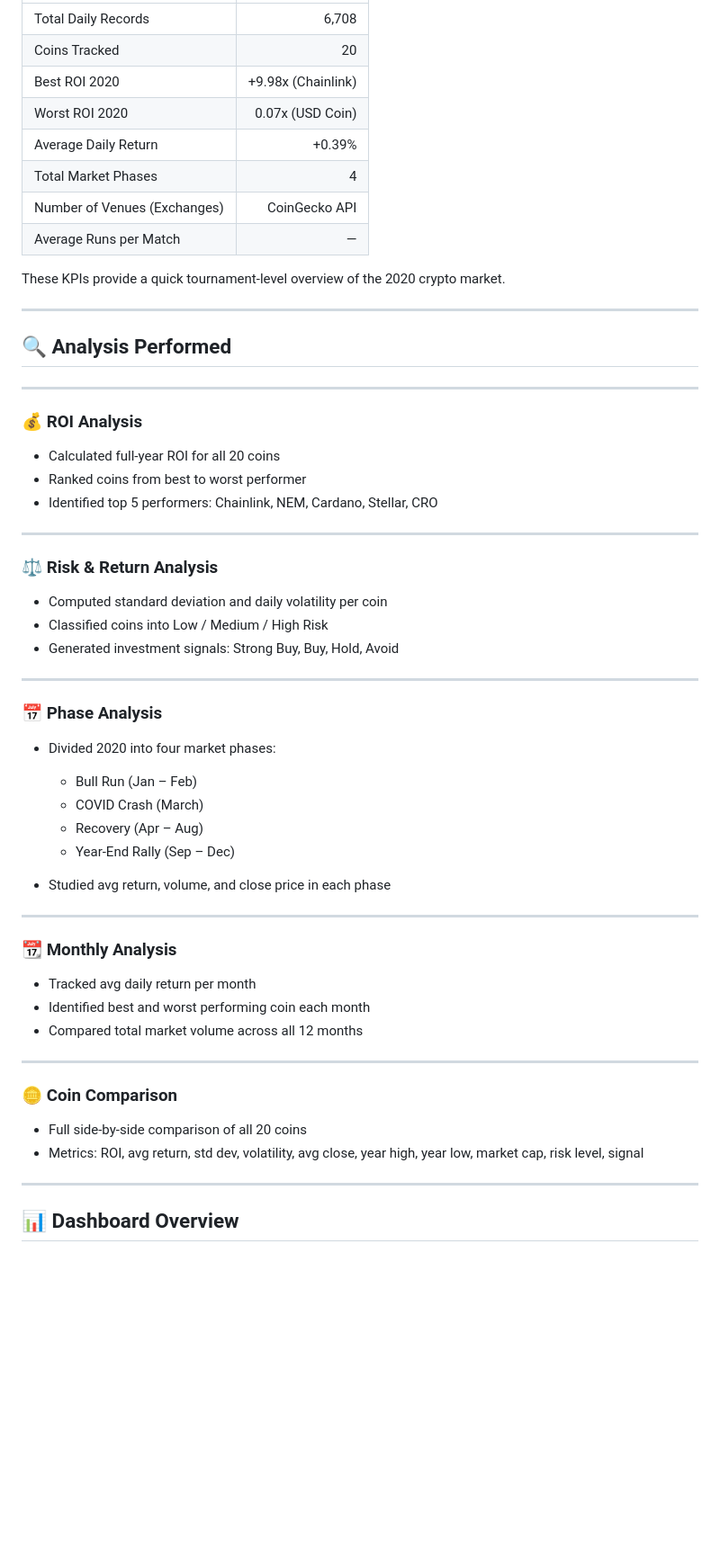
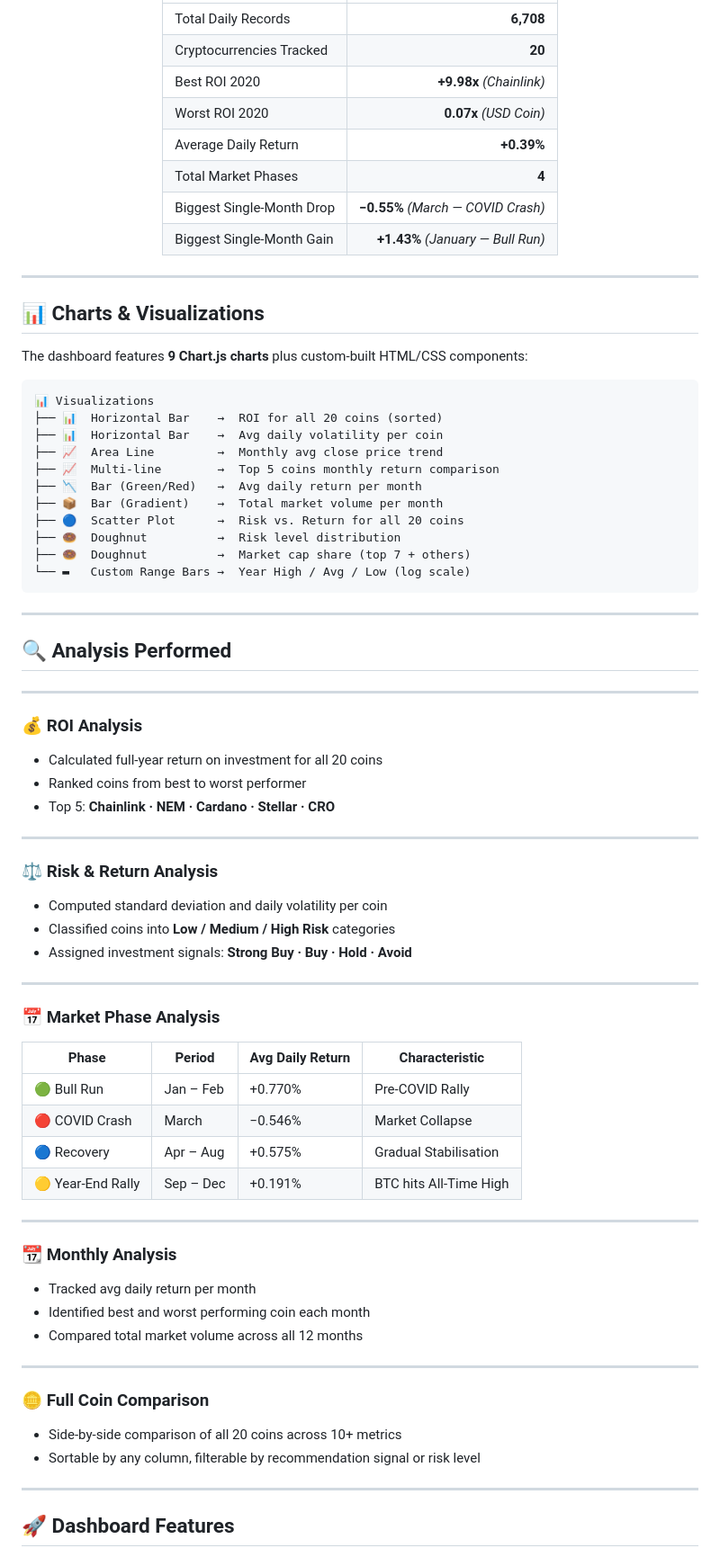
Before and after one commit to jashwantnukala/crypdash, a Markdown page: README.md, the part around one of its changes. Shown at 90% size. Drawn GitHub-style; blank space fills up the shorter version.

````diff
--- a/README.md
+++ b/README.md
@@ -115,14 +155,34 @@ This detailed dataset allows deep performance and risk analysis across 20 major
 |---|---:|
-| Total Daily Records | 6,708 |
-| Coins Tracked | 20 |
-| Best ROI 2020 | +9.98x (Chainlink) |
-| Worst ROI 2020 | 0.07x (USD Coin) |
-| Average Daily Return | +0.39% |
-| Total Market Phases | 4 |
-| Number of Venues (Exchanges) | CoinGecko API |
-| Average Runs per Match | — |
+| Total Daily Records | **6,708** |
+| Cryptocurrencies Tracked | **20** |
+| Best ROI 2020 | **+9.98x** *(Chainlink)* |
+| Worst ROI 2020 | **0.07x** *(USD Coin)* |
+| Average Daily Return | **+0.39%** |
+| Total Market Phases | **4** |
+| Biggest Single-Month Drop | **−0.55%** *(March — COVID Crash)* |
+| Biggest Single-Month Gain | **+1.43%** *(January — Bull Run)* |
 
-These KPIs provide a quick tournament-level overview of the 2020 crypto market.
+</div>
+
+---
+
+## 📊 Charts & Visualizations
+
+The dashboard features **9 Chart.js charts** plus custom-built HTML/CSS components:
+
+```
+📊 Visualizations
+├── 📊  Horizontal Bar    →  ROI for all 20 coins (sorted)
+├── 📊  Horizontal Bar    →  Avg daily volatility per coin
+├── 📈  Area Line         →  Monthly avg close price trend
+├── 📈  Multi-line        →  Top 5 coins monthly return comparison
+├── 📉  Bar (Green/Red)   →  Avg daily return per month
+├── 📦  Bar (Gradient)    →  Total market volume per month
+├── 🔵  Scatter Plot      →  Risk vs. Return for all 20 coins
+├── 🍩  Doughnut          →  Risk level distribution
+├── 🍩  Doughnut          →  Market cap share (top 7 + others)
+└── ▬   Custom Range Bars →  Year High / Avg / Low (log scale)
+```
 
 ---
 
@@ -132,29 +192,28 @@ These KPIs provide a quick tournament-level overview of the 2020 crypto market.
 
 ### 💰 ROI Analysis
 
-- Calculated full-year ROI for all 20 coins
+- Calculated full-year return on investment for all 20 coins
 - Ranked coins from best to worst performer
-- Identified top 5 performers: Chainlink, NEM, Cardano, Stellar, CRO
+- Top 5: **Chainlink · NEM · Cardano · Stellar · CRO**
 
 ---
 
 ### ⚖️ Risk & Return Analysis
 
 - Computed standard deviation and daily volatility per coin
-- Classified coins into Low / Medium / High Risk
-- Generated investment signals: Strong Buy, Buy, Hold, Avoid
+- Classified coins into **Low / Medium / High Risk** categories
+- Assigned investment signals: **Strong Buy · Buy · Hold · Avoid**
 
 ---
 
-### 📅 Phase Analysis
+### 📅 Market Phase Analysis
 
-- Divided 2020 into four market phases:
-  - Bull Run (Jan – Feb)
-  - COVID Crash (March)
-  - Recovery (Apr – Aug)
-  - Year-End Rally (Sep – Dec)
-
-- Studied avg return, volume, and close price in each phase
+| Phase | Period | Avg Daily Return | Characteristic |
+|---|---|---|---|
+| 🟢 Bull Run | Jan – Feb | +0.770% | Pre-COVID Rally |
+| 🔴 COVID Crash | March | −0.546% | Market Collapse |
+| 🔵 Recovery | Apr – Aug | +0.575% | Gradual Stabilisation |
+| 🟡 Year-End Rally | Sep – Dec | +0.191% | BTC hits All-Time High |
 
 ---
 
@@ -166,12 +225,12 @@ These KPIs provide a quick tournament-level overview of the 2020 crypto market.
 
 ---
 
-### 🪙 Coin Comparison
+### 🪙 Full Coin Comparison
 
-- Full side-by-side comparison of all 20 coins
-- Metrics: ROI, avg return, std dev, volatility, avg close, year high, year low, market cap, risk level, signal
+- Side-by-side comparison of all 20 coins across 10+ metrics
+- Sortable by any column, filterable by recommendation signal or risk level
 
 ---
 
-## 📊 Dashboard Overview
+## 🚀 Dashboard Features
 
````
Also changed, not shown: other parts of README.md (+182 -113 lines).
